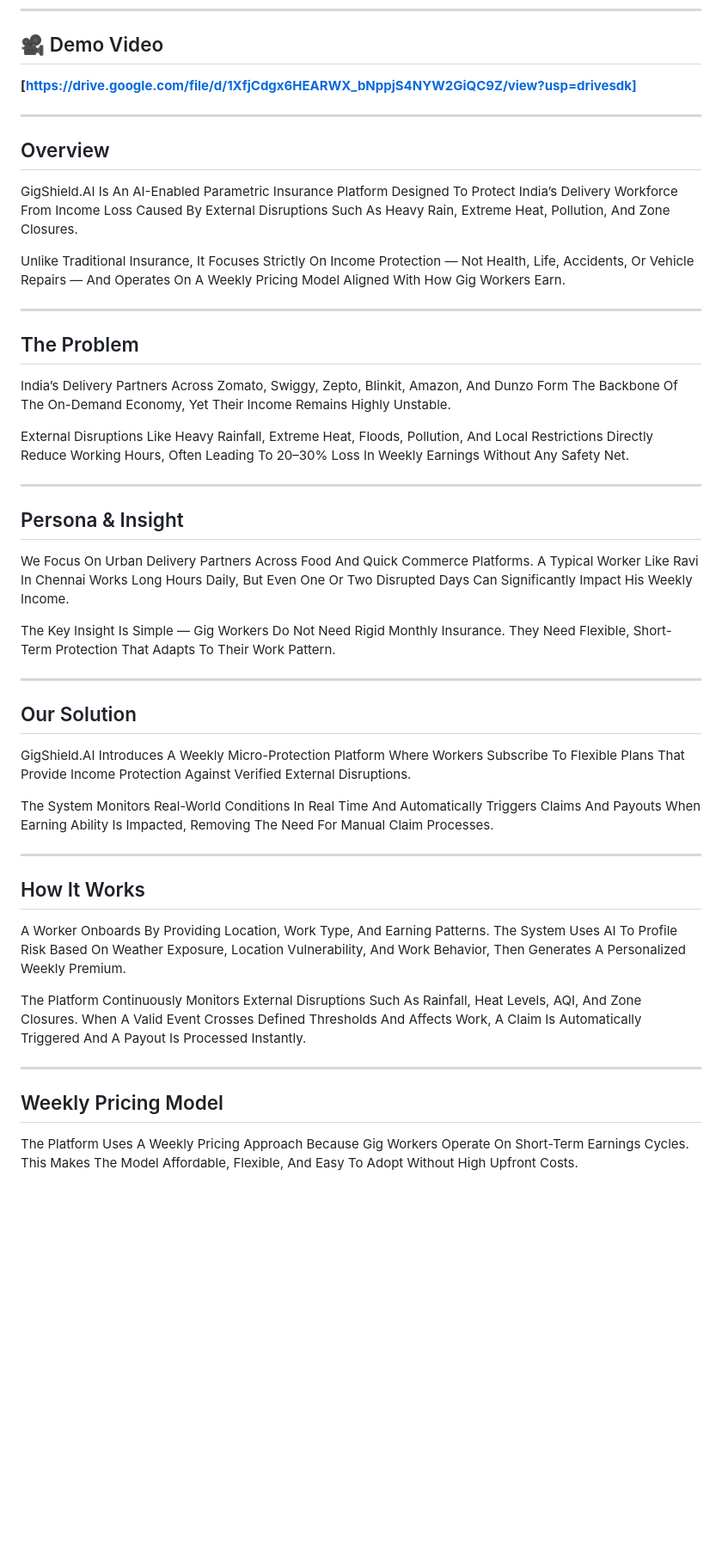
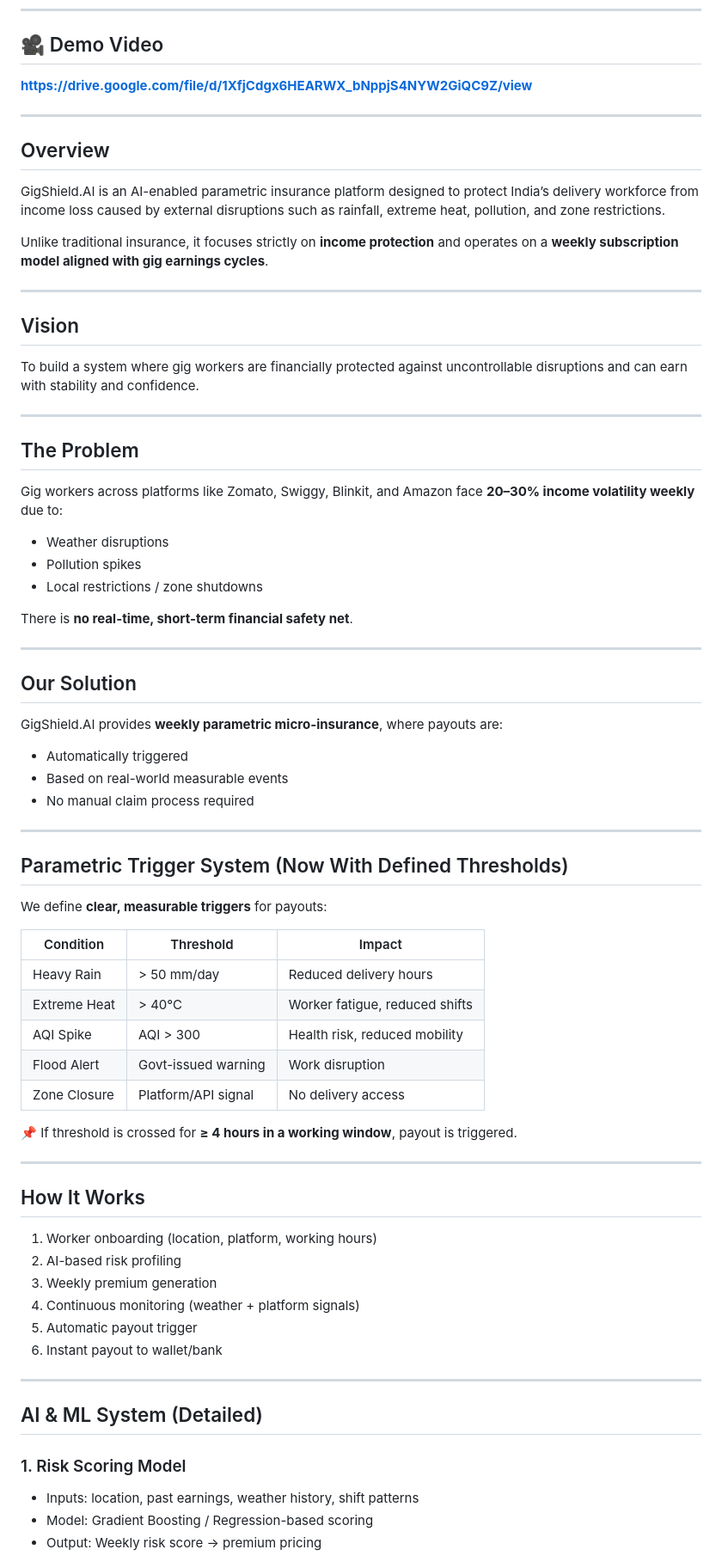
Before and after one commit to ParvBhawsar/GigShield.AI, a Markdown page: README.md, the part around one of its changes. Shown at 86% size. GitHub-like rendering; blank space fills up the shorter version.

```diff
--- a/README.md
+++ b/README.md
@@ -18,51 +18,77 @@ Protecting Delivery Partners From Income Loss Using Weekly Pricing, AI-Based Ris
 
 ## 🎥 Demo Video
 
-**[https://drive.google.com/file/d/1XfjCdgx6HEARWX_bNppjS4NYW2GiQC9Z/view?usp=drivesdk]**
+**https://drive.google.com/file/d/1XfjCdgx6HEARWX_bNppjS4NYW2GiQC9Z/view**
 
 ---
 
 ## Overview
 
-GigShield.AI Is An AI-Enabled Parametric Insurance Platform Designed To Protect India’s Delivery Workforce From Income Loss Caused By External Disruptions Such As Heavy Rain, Extreme Heat, Pollution, And Zone Closures.
+GigShield.AI is an AI-enabled parametric insurance platform designed to protect India’s delivery workforce from income loss caused by external disruptions such as rainfall, extreme heat, pollution, and zone restrictions.
 
-Unlike Traditional Insurance, It Focuses Strictly On Income Protection — Not Health, Life, Accidents, Or Vehicle Repairs — And Operates On A Weekly Pricing Model Aligned With How Gig Workers Earn.
+Unlike traditional insurance, it focuses strictly on **income protection** and operates on a **weekly subscription model aligned with gig earnings cycles**.
+
+---
+
+## Vision
+
+To build a system where gig workers are financially protected against uncontrollable disruptions and can earn with stability and confidence.
 
 ---
 
 ## The Problem
 
-India’s Delivery Partners Across Zomato, Swiggy, Zepto, Blinkit, Amazon, And Dunzo Form The Backbone Of The On-Demand Economy, Yet Their Income Remains Highly Unstable.
+Gig workers across platforms like Zomato, Swiggy, Blinkit, and Amazon face **20–30% income volatility weekly** due to:
 
-External Disruptions Like Heavy Rainfall, Extreme Heat, Floods, Pollution, And Local Restrictions Directly Reduce Working Hours, Often Leading To 20–30% Loss In Weekly Earnings Without Any Safety Net.
+- Weather disruptions
+- Pollution spikes
+- Local restrictions / zone shutdowns
 
----
-
-## Persona & Insight
-
-We Focus On Urban Delivery Partners Across Food And Quick Commerce Platforms. A Typical Worker Like Ravi In Chennai Works Long Hours Daily, But Even One Or Two Disrupted Days Can Significantly Impact His Weekly Income.
-
-The Key Insight Is Simple — Gig Workers Do Not Need Rigid Monthly Insurance. They Need Flexible, Short-Term Protection That Adapts To Their Work Pattern.
+There is **no real-time, short-term financial safety net**.
 
 ---
 
 ## Our Solution
 
-GigShield.AI Introduces A Weekly Micro-Protection Platform Where Workers Subscribe To Flexible Plans That Provide Income Protection Against Verified External Disruptions.
+GigShield.AI provides **weekly parametric micro-insurance**, where payouts are:
 
-The System Monitors Real-World Conditions In Real Time And Automatically Triggers Claims And Payouts When Earning Ability Is Impacted, Removing The Need For Manual Claim Processes.
+- Automatically triggered
+- Based on real-world measurable events
+- No manual claim process required
+
+---
+
+## Parametric Trigger System (Now With Defined Thresholds)
+
+We define **clear, measurable triggers** for payouts:
+
+| Condition | Threshold | Impact |
+|----------|----------|--------|
+| Heavy Rain | > 50 mm/day | Reduced delivery hours |
+| Extreme Heat | > 40°C | Worker fatigue, reduced shifts |
+| AQI Spike | AQI > 300 | Health risk, reduced mobility |
+| Flood Alert | Govt-issued warning | Work disruption |
+| Zone Closure | Platform/API signal | No delivery access |
+
+📌 If threshold is crossed for **≥ 4 hours in a working window**, payout is triggered.
 
 ---
 
 ## How It Works
 
-A Worker Onboards By Providing Location, Work Type, And Earning Patterns. The System Uses AI To Profile Risk Based On Weather Exposure, Location Vulnerability, And Work Behavior, Then Generates A Personalized Weekly Premium.
-
-The Platform Continuously Monitors External Disruptions Such As Rainfall, Heat Levels, AQI, And Zone Closures. When A Valid Event Crosses Defined Thresholds And Affects Work, A Claim Is Automatically Triggered And A Payout Is Processed Instantly.
+1. Worker onboarding (location, platform, working hours)
+2. AI-based risk profiling
+3. Weekly premium generation
+4. Continuous monitoring (weather + platform signals)
+5. Automatic payout trigger
+6. Instant payout to wallet/bank
 
 ---
 
-## Weekly Pricing Model
+## AI & ML System (Detailed)
 
-The Platform Uses A Weekly Pricing Approach Because Gig Workers Operate On Short-Term Earnings Cycles. This Makes The Model Affordable, Flexible, And Easy To Adopt Without High Upfront Costs.
+### 1. Risk Scoring Model
+- Inputs: location, past earnings, weather history, shift patterns
+- Model: Gradient Boosting / Regression-based scoring
+- Output: Weekly risk score → premium pricing
 
```
Also changed, not shown: other parts of README.md (+91 -22 lines).
